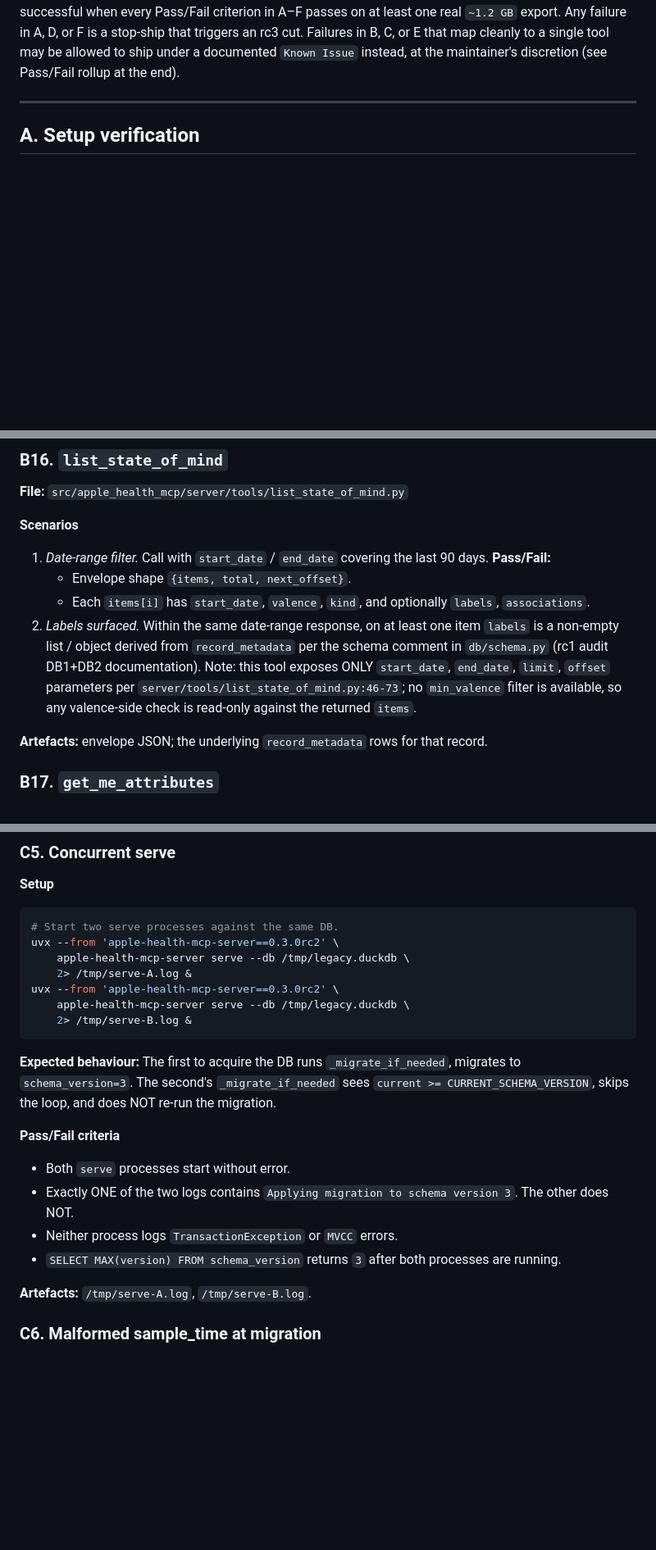
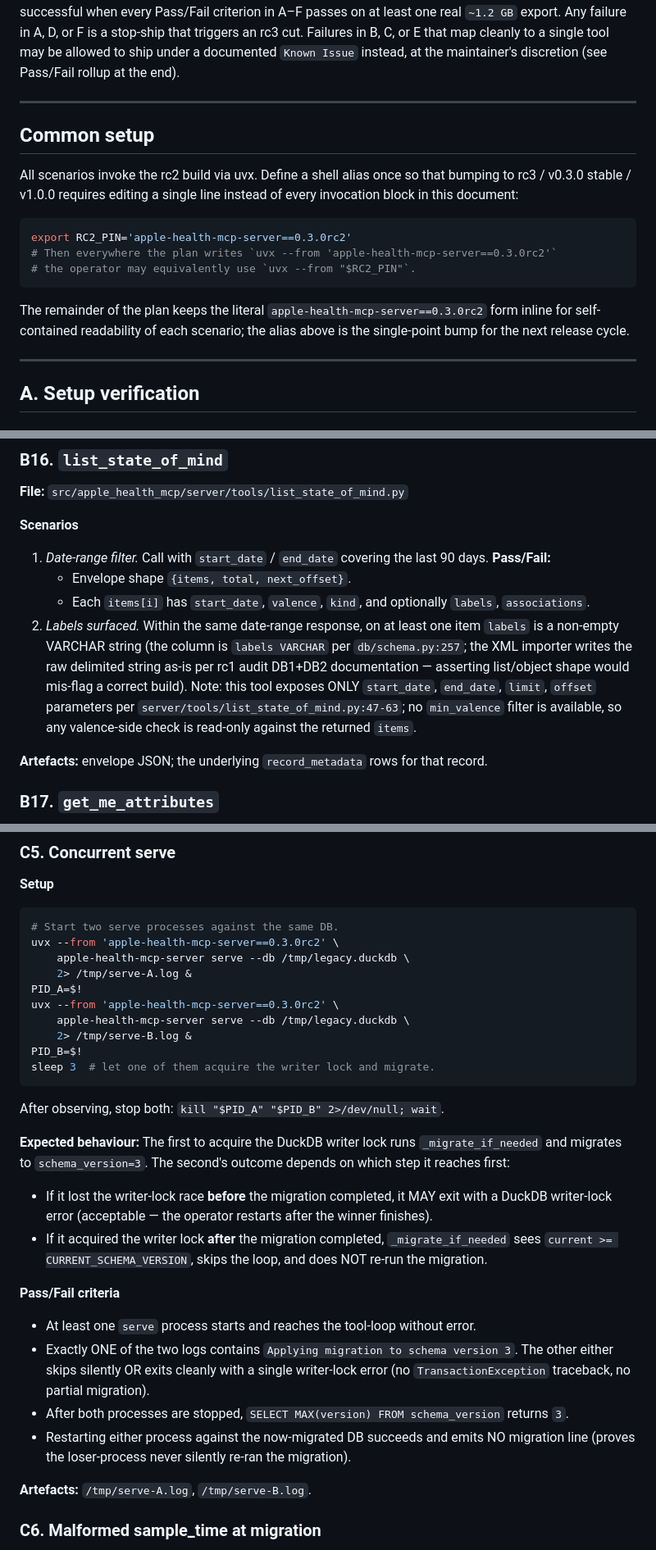
Before and after one commit to rinoshiyo/apple-health-mcp-server, a Markdown page: docs/dogfood/v0-3-0-rc2-test-plan.md, 3 parts joined by grey strips. Shown at 82% size. Drawn GitHub-style; blank space fills up the shorter version.

````diff
--- a/docs/dogfood/v0-3-0-rc2-test-plan.md
+++ b/docs/dogfood/v0-3-0-rc2-test-plan.md
@@ -22,6 +22,24 @@ real `~1.2 GB` export. Any failure in A, D, or F is a stop-ship that
 triggers an rc3 cut. Failures in B, C, or E that map cleanly to a single
 tool may be allowed to ship under a documented `Known Issue` instead, at
 the maintainer's discretion (see Pass/Fail rollup at the end).
+
+---
+
+## Common setup
+
+All scenarios invoke the rc2 build via uvx. Define a shell alias once so
+that bumping to rc3 / v0.3.0 stable / v1.0.0 requires editing a single
+line instead of every invocation block in this document:
+
+```bash
+export RC2_PIN='apple-health-mcp-server==0.3.0rc2'
+# Then everywhere the plan writes `uvx --from 'apple-health-mcp-server==0.3.0rc2'`
+# the operator may equivalently use `uvx --from "$RC2_PIN"`.
+```
+
+The remainder of the plan keeps the literal `apple-health-mcp-server==0.3.0rc2`
+form inline for self-contained readability of each scenario; the
+alias above is the single-point bump for the next release cycle.
 
 ---
 
@@ -772,13 +797,14 @@ written artefact).
    - Each `items[i]` has `start_date`, `valence`, `kind`, and optionally
      `labels`, `associations`.
 2. *Labels surfaced.* Within the same date-range response, on at least
-   one item `labels` is a non-empty list / object derived from
-   `record_metadata` per the schema comment in `db/schema.py` (rc1
-   audit DB1+DB2 documentation). Note: this tool exposes ONLY
-   `start_date`, `end_date`, `limit`, `offset` parameters per
-   `server/tools/list_state_of_mind.py:46-73`; no `min_valence` filter
-   is available, so any valence-side check is read-only against the
-   returned `items`.
+   one item `labels` is a non-empty VARCHAR string (the column is
+   `labels VARCHAR` per `db/schema.py:257`; the XML importer writes the
+   raw delimited string as-is per rc1 audit DB1+DB2 documentation —
+   asserting list/object shape would mis-flag a correct build). Note:
+   this tool exposes ONLY `start_date`, `end_date`, `limit`, `offset`
+   parameters per `server/tools/list_state_of_mind.py:47-63`; no
+   `min_valence` filter is available, so any valence-side check is
+   read-only against the returned `items`.
 
 **Artefacts:** envelope JSON; the underlying `record_metadata` rows for
 that record.
@@ -908,25 +934,40 @@ expanding the bare upper bound to `2024-06-22 23:59:59.999999`.
 uvx --from 'apple-health-mcp-server==0.3.0rc2' \
     apple-health-mcp-server serve --db /tmp/legacy.duckdb \
     2> /tmp/serve-A.log &
+PID_A=$!
 uvx --from 'apple-health-mcp-server==0.3.0rc2' \
     apple-health-mcp-server serve --db /tmp/legacy.duckdb \
     2> /tmp/serve-B.log &
+PID_B=$!
+sleep 3  # let one of them acquire the writer lock and migrate.
 ```
 
-**Expected behaviour:** The first to acquire the DB runs
-`_migrate_if_needed`, migrates to `schema_version=3`. The second's
-`_migrate_if_needed` sees `current >= CURRENT_SCHEMA_VERSION`, skips the
-loop, and does NOT re-run the migration.
+After observing, stop both: `kill "$PID_A" "$PID_B" 2>/dev/null; wait`.
+
+**Expected behaviour:** The first to acquire the DuckDB writer lock
+runs `_migrate_if_needed` and migrates to `schema_version=3`. The
+second's outcome depends on which step it reaches first:
+
+- If it lost the writer-lock race **before** the migration completed,
+  it MAY exit with a DuckDB writer-lock error (acceptable — the
+  operator restarts after the winner finishes).
+- If it acquired the writer lock **after** the migration completed,
+  `_migrate_if_needed` sees `current >= CURRENT_SCHEMA_VERSION`, skips
+  the loop, and does NOT re-run the migration.
 
 **Pass/Fail criteria**
 
-- Both `serve` processes start without error.
+- At least one `serve` process starts and reaches the tool-loop without
+  error.
 - Exactly ONE of the two logs contains `Applying migration to schema
-  version 3`. The other does NOT.
-- Neither process logs `TransactionException` or
-  `MVCC` errors.
-- `SELECT MAX(version) FROM schema_version` returns `3` after both
-  processes are running.
+  version 3`. The other either skips silently OR exits cleanly with a
+  single writer-lock error (no `TransactionException` traceback, no
+  partial migration).
+- After both processes are stopped, `SELECT MAX(version) FROM
+  schema_version` returns `3`.
+- Restarting either process against the now-migrated DB succeeds and
+  emits NO migration line (proves the loser-process never silently
+  re-ran the migration).
 
 **Artefacts:** `/tmp/serve-A.log`, `/tmp/serve-B.log`.
 
````
Also changed, not shown: other parts of docs/dogfood/v0-3-0-rc2-test-plan.md (+28 -13 lines).
